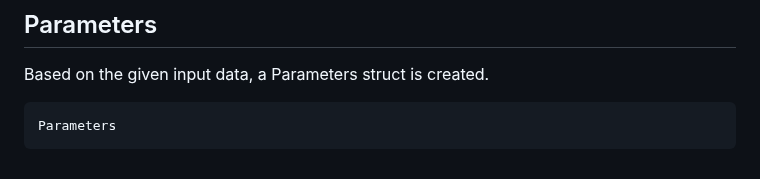
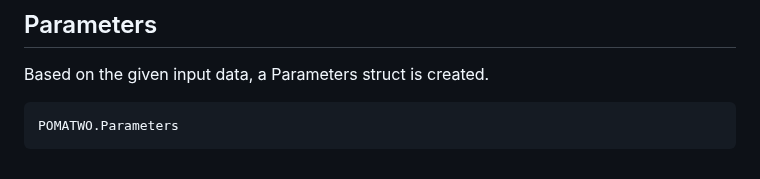
Before and after one commit to EnnoWbrw/POMATWO, a Markdown page: docs/src/input_data.md, the part around the change. Drawn GitHub-style.

Commit message:
added POMATWO.Parameters in @docs block

````diff
--- a/docs/src/input_data.md
+++ b/docs/src/input_data.md
@@ -123,5 +123,5 @@ Placeholder table for DC transmission lines. Currently contains no entries.
 ## Parameters
 Based on the given input data, a Parameters struct is created.
 ```@docs
-Parameters
+POMATWO.Parameters
 ```
````
